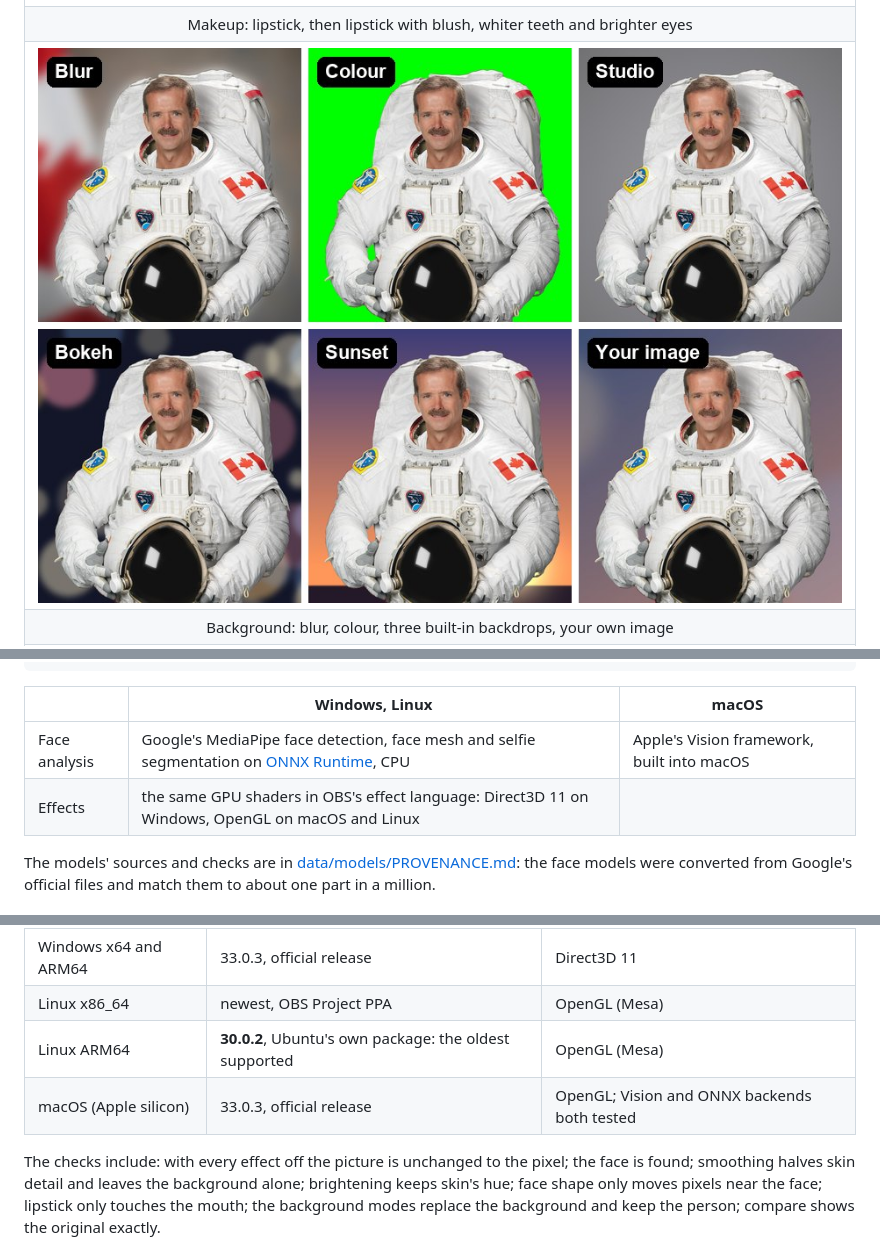
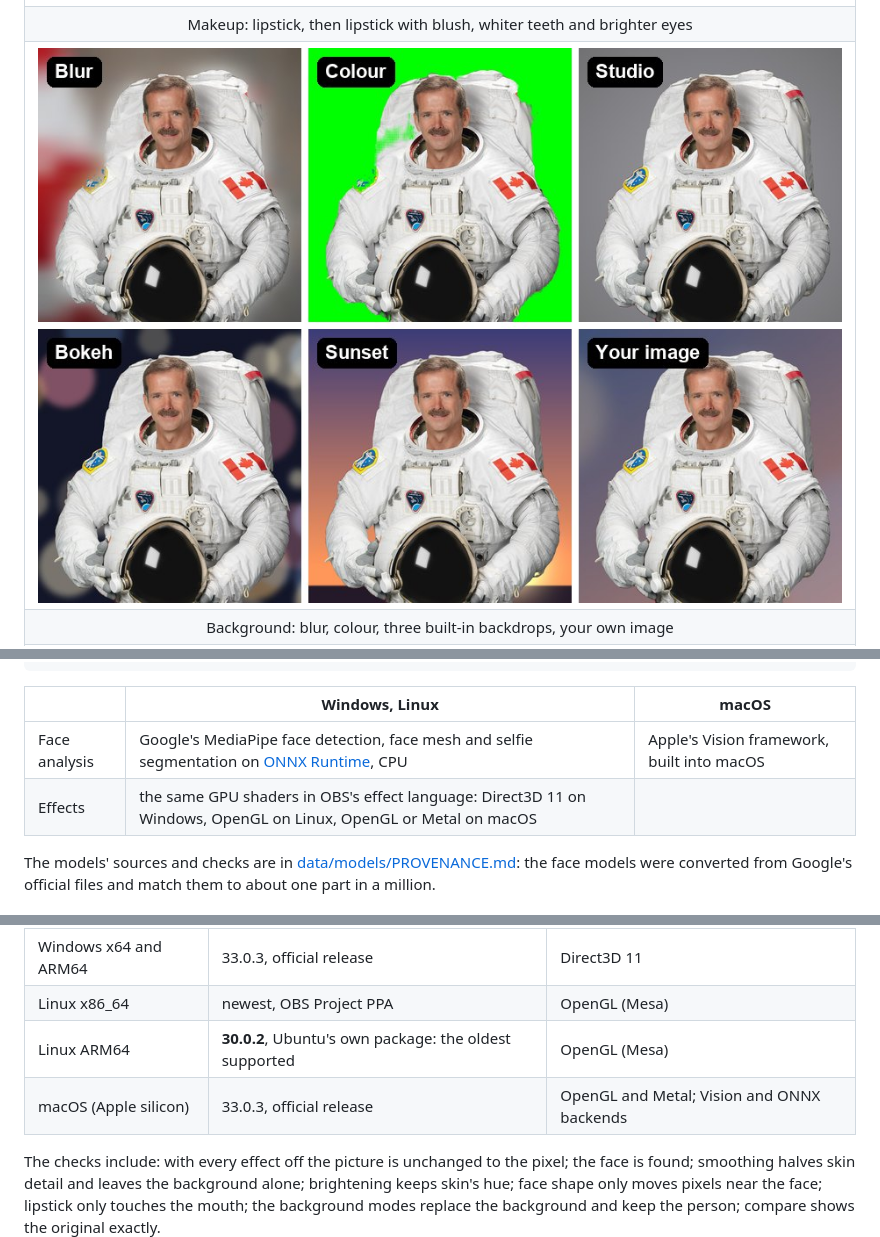
Before and after one commit to TYFSADIK/obs-polish, a Markdown page: README.md, 3 parts joined by grey strips. Drawn GitHub-style; pictures changed too: docs/img/background.jpg.

Commit message:
README, changelog and images for 0.3.0

```diff
--- a/README.md
+++ b/README.md
@@ -78,7 +78,7 @@ camera ─┬─► smooth + brighten ─► makeup ─► face shape ─► bac
 | | Windows, Linux | macOS |
 | --- | --- | --- |
 | Face analysis | Google's MediaPipe face detection, face mesh and selfie segmentation on [ONNX Runtime](https://onnxruntime.ai), CPU | Apple's Vision framework, built into macOS |
-| Effects | the same GPU shaders in OBS's effect language: Direct3D 11 on Windows, OpenGL on macOS and Linux | |
+| Effects | the same GPU shaders in OBS's effect language: Direct3D 11 on Windows, OpenGL on Linux, OpenGL or Metal on macOS | |
 
 The models' sources and checks are in [data/models/PROVENANCE.md](data/models/PROVENANCE.md):
 the face models were converted from Google's official files and match them to about one part
@@ -94,7 +94,7 @@ platform (no window; [tests/run_tests.py](tests/run_tests.py)):
 | Windows x64 and ARM64 | 33.0.3, official release | Direct3D 11 |
 | Linux x86_64 | newest, OBS Project PPA | OpenGL (Mesa) |
 | Linux ARM64 | **30.0.2**, Ubuntu's own package: the oldest supported | OpenGL (Mesa) |
-| macOS (Apple silicon) | 33.0.3, official release | OpenGL; Vision and ONNX backends both tested |
+| macOS (Apple silicon) | 33.0.3, official release | OpenGL and Metal; Vision and ONNX backends |
 
 The checks include: with every effect off the picture is unchanged to the pixel; the face is
 found; smoothing halves skin detail and leaves the background alone; brightening keeps skin's
```
Also changed, not shown: CHANGELOG.md (+5 -0 lines), docs/img/social-preview.png.
